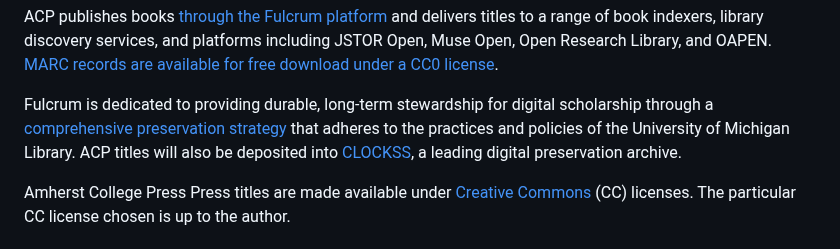
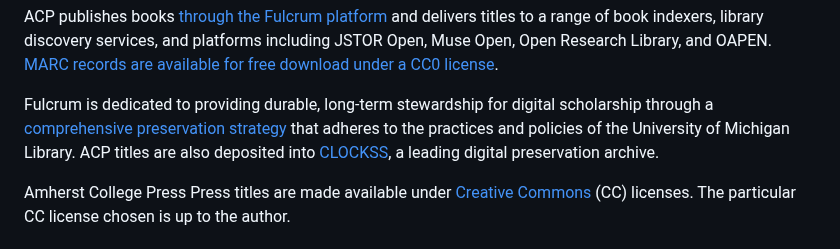
Before and after one commit to mlibrary/about-amherst, a Markdown page: src/content/about.md, the part around the change. GitHub-like rendering.

Commit message:
Update Pages “about”

```diff
--- a/src/content/about.md
+++ b/src/content/about.md
@@ -30,7 +30,7 @@ Please see our [Peer Review Commitments and Guidelines page](https://about-amher
 
 ACP publishes books [through the Fulcrum platform](https://www.fulcrum.org/amherst?locale=en) and delivers titles to a range of book indexers, library discovery services, and platforms including JSTOR Open, Muse Open, Open Research Library, and OAPEN. [MARC records are available for free download under a CC0 license](https://ftp.fulcrum.org/Amherst_College_Press/).
 
-Fulcrum is dedicated to providing durable, long-term stewardship for digital scholarship through a [comprehensive preservation strategy](https://www.fulcrum.org/preservation/) that adheres to the practices and policies of the University of Michigan Library. ACP titles will also be deposited into [CLOCKSS](https://clockss.org/), a leading digital preservation archive.
+Fulcrum is dedicated to providing durable, long-term stewardship for digital scholarship through a [comprehensive preservation strategy](https://www.fulcrum.org/preservation/) that adheres to the practices and policies of the University of Michigan Library. ACP titles are also deposited into [CLOCKSS](https://clockss.org/), a leading digital preservation archive.
 
 Amherst College Press Press titles are made available under [Creative Commons](https://creativecommons.org/) (CC) licenses. The particular CC license chosen is up to the author.
 
```
